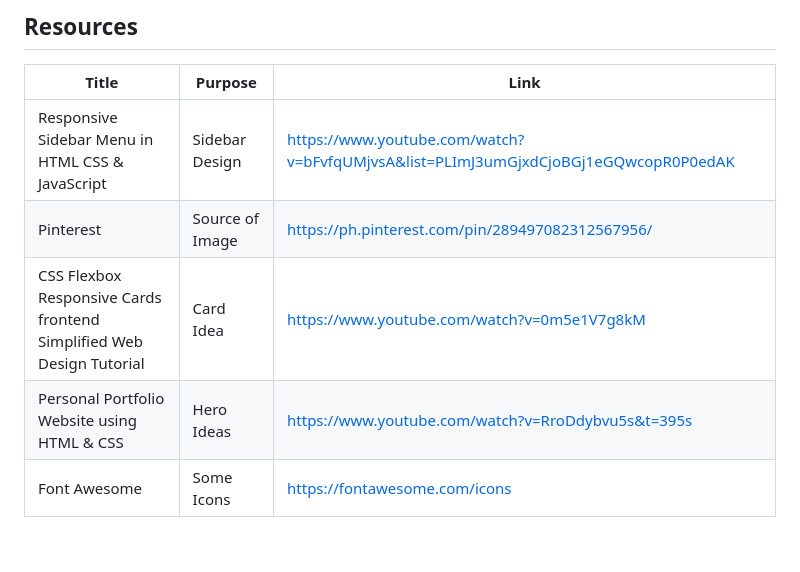
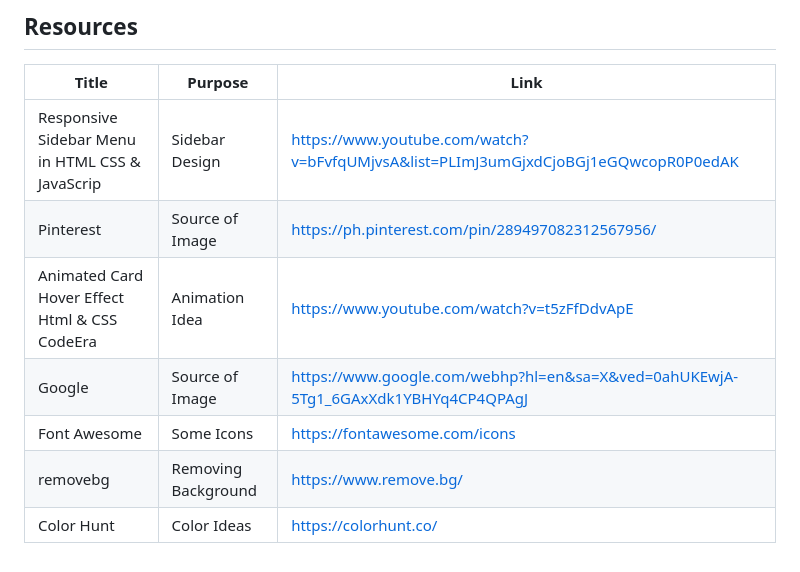
Before and after one commit to silascoroza/WD_SW4_PROJECT-main, a Markdown page: readme.md, the part around the change. GitHub-like rendering.

Commit message:
docs(README): update references

```diff
--- a/readme.md
+++ b/readme.md
@@ -127,8 +127,10 @@ WD_SW4_PROJECT-main
 <!-- TODO: Add References -->
 | Title | Purpose | Link |
 |-|-|-|
-| Responsive Sidebar Menu in HTML CSS & JavaScript | Sidebar Design | https://www.youtube.com/watch?v=bFvfqUMjvsA&list=PLImJ3umGjxdCjoBGj1eGQwcopR0P0edAK |
+| Responsive Sidebar Menu in HTML CSS & JavaScrip | Sidebar Design | https://www.youtube.com/watch?v=bFvfqUMjvsA&list=PLImJ3umGjxdCjoBGj1eGQwcopR0P0edAK |
 | Pinterest | Source of Image | https://ph.pinterest.com/pin/289497082312567956/ |
-| CSS Flexbox Responsive Cards frontend Simplified Web Design Tutorial | Card Idea | https://www.youtube.com/watch?v=0m5e1V7g8kM |
-|Personal Portfolio Website using HTML & CSS| Hero Ideas | https://www.youtube.com/watch?v=RroDdybvu5s&t=395s|
+| Animated Card Hover Effect Html & CSS CodeEra | Animation Idea |  https://www.youtube.com/watch?v=t5zFfDdvApE |
+| Google | Source of Image | https://www.google.com/webhp?hl=en&sa=X&ved=0ahUKEwjA-5Tg1_6GAxXdk1YBHYq4CP4QPAgJ |
 |Font Awesome| Some Icons | https://fontawesome.com/icons|
+| removebg | Removing Background | https://www.remove.bg/ |
+| Color Hunt | Color Ideas | https://colorhunt.co/ |
```
